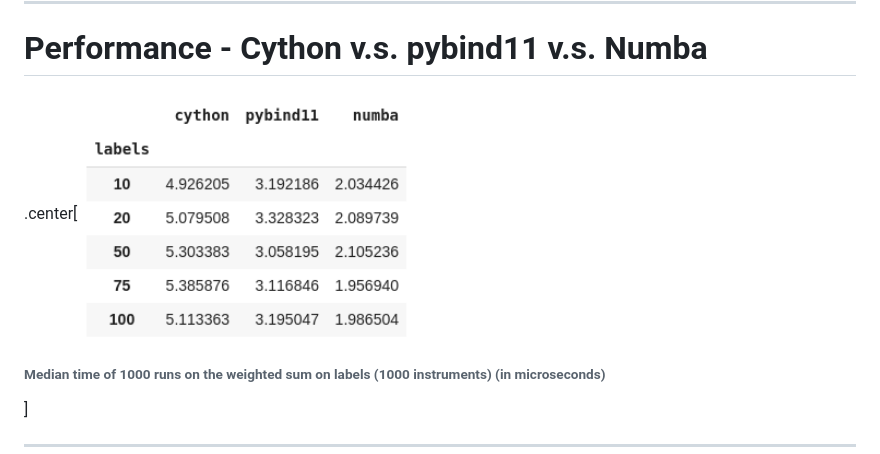
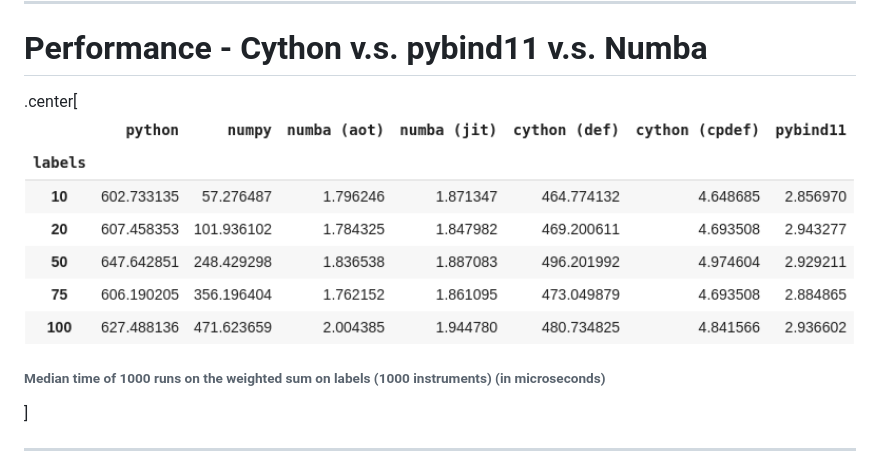
Before and after one commit to gavincyi/pycon-why-should-you-learn-writing-c-extension, a Markdown page: presentation.md, the part around the change. GitHub-like rendering; pictures changed too: out/cython_pybind11_numba.png.

Commit message:
Update the numba pybind11 cython comparison

```diff
--- a/presentation.md
+++ b/presentation.md
@@ -386,7 +386,7 @@ if __name__ == '__main__':
 # Performance - Cython v.s. pybind11 v.s. Numba
 
 .center[
-<img src="out/cython_pybind11_numba.png" width=40% />
+<img src="out/cython_pybind11_numba.png" width=100% />
 
 ###### Median time of 1000 runs on the weighted sum on labels (1000 instruments) (in microseconds)
 ]
```
